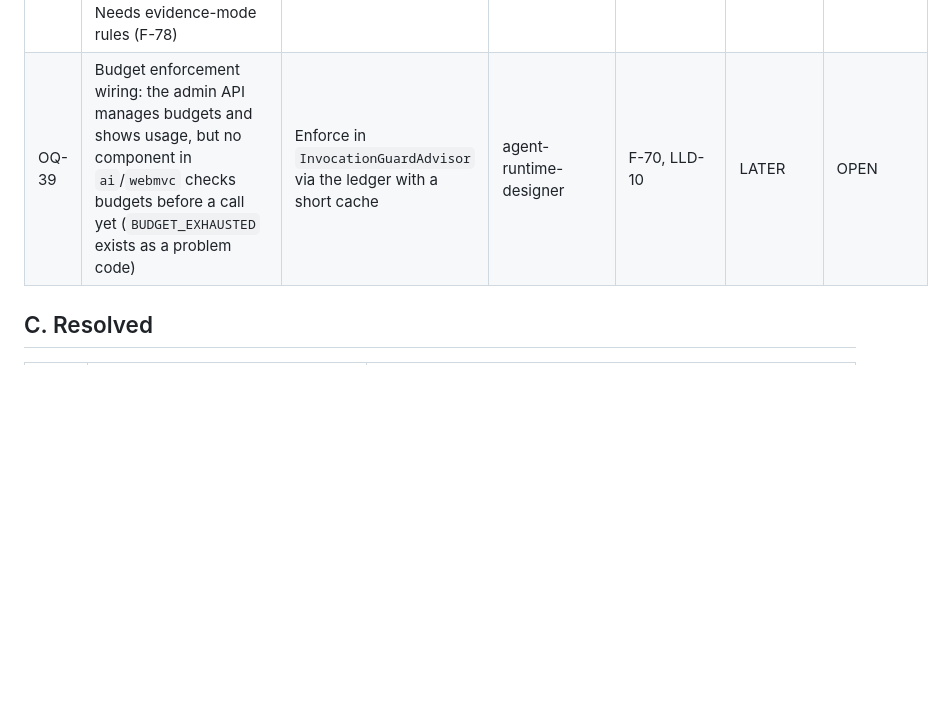
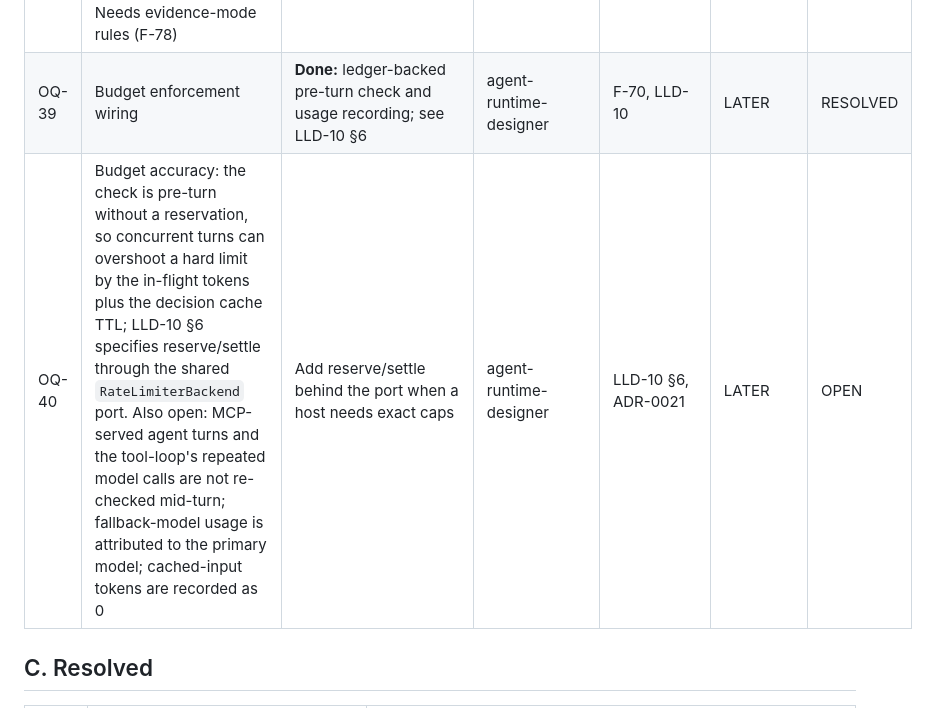
Before and after one commit to davialos/springAIMcpServer, a Markdown page: docs/open-questions.md, the part around the change. Rendered like a GitHub page; blank space fills up the shorter version.

```diff
--- a/docs/open-questions.md
+++ b/docs/open-questions.md
@@ -49,7 +49,8 @@ Deployment criticality:
 | OQ-36 | Proposal edit (`PATCH /proposals/{id}`) and apply. Edit needs the canonical content-hash form over target + records (nothing computes it yet) and a writable/non-sensitive attribute check against the catalog; apply needs the write executor (`ProposalService` port has no implementation). Review API today: list, view, confirm, approve, reject, decline | Define hash form in LLD-11 §3, then add edit and executor together | lld-chief-architect | LLD-11 §8 | LATER | OPEN |
 | OQ-37 | API key issuance endpoint: `ApiKeyService` (pepper provider, key generation) has no auto-configuration, so keys cannot be issued via the admin API; list and revoke work. Also: `GET` proposal confirm authorizes `data:write-confirm` with workspace-wide grants only, because grants match on resource UUID/pattern and a proposal target is a catalog ref | Add `ApiKeyPepperProvider` SPI default + service bean; map catalog refs to grant patterns | access-management-architect | LLD-08 §2, LLD-11 §9 | LATER | OPEN |
 | OQ-38 | Admin/auditor access to conversation content and data-subject erase on behalf of a user (today: owner-only read and erase; trace viewer shows no content). Needs evidence-mode rules (F-78) | Auditor read only via evidence mode; erase-by-subject as a platform-admin job | user | F-44, F-78 | LATER | OPEN |
-| OQ-39 | Budget enforcement wiring: the admin API manages budgets and shows usage, but no component in `ai`/`webmvc` checks budgets before a call yet (`BUDGET_EXHAUSTED` exists as a problem code) | Enforce in `InvocationGuardAdvisor` via the ledger with a short cache | agent-runtime-designer | F-70, LLD-10 | LATER | OPEN |
+| OQ-39 | Budget enforcement wiring | **Done:** ledger-backed pre-turn check and usage recording; see LLD-10 §6 | agent-runtime-designer | F-70, LLD-10 | LATER | RESOLVED |
+| OQ-40 | Budget accuracy: the check is pre-turn without a reservation, so concurrent turns can overshoot a hard limit by the in-flight tokens plus the decision cache TTL; LLD-10 §6 specifies reserve/settle through the shared `RateLimiterBackend` port. Also open: MCP-served agent turns and the tool-loop's repeated model calls are not re-checked mid-turn; fallback-model usage is attributed to the primary model; cached-input tokens are recorded as 0 | Add reserve/settle behind the port when a host needs exact caps | agent-runtime-designer | LLD-10 §6, ADR-0021 | LATER | OPEN |
 
 ## C. Resolved
 
```
Also changed, not shown: docs/lld/10-observability-cost-quota.md (+18 -0 lines), docs/ui-api-gap-analysis.md (+1 -1 lines).
